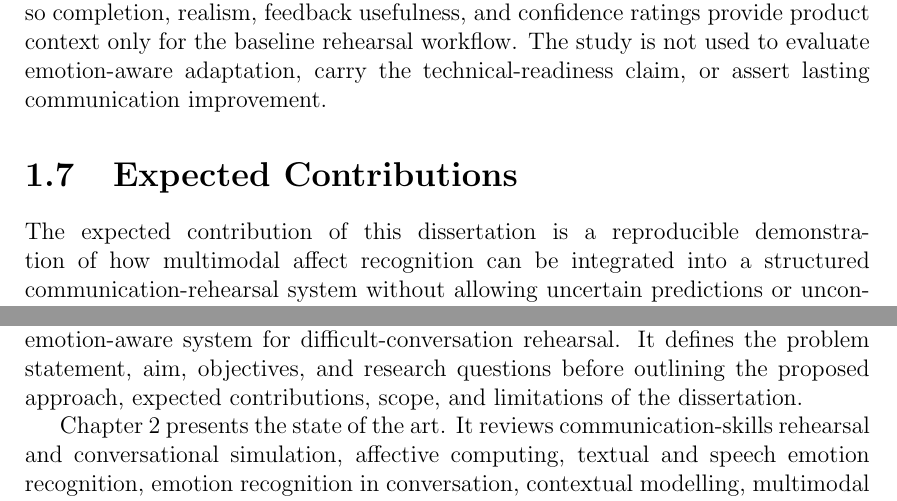
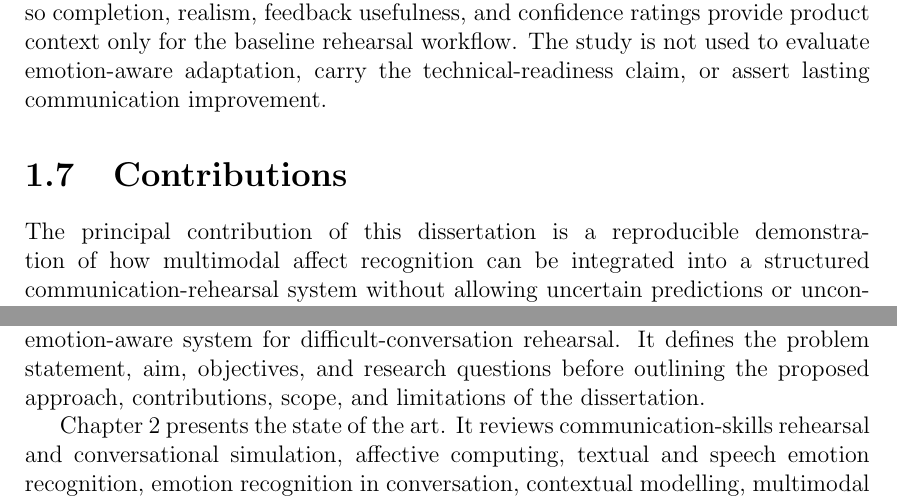
Before and after one commit to ralucabiras/emotion-aware-role-play-model, a LaTeX thesis (thesis/main_file_template_bachelor_masters_english.tex, which reads thesis/cap1.tex): two parts of pages 23 and 31 of 165, joined at a grey line, cut so that both start at the same text. Compiled offline with pdfLaTeX.

Commit message:
Update cap1.tex

```diff
--- a/thesis/cap1.tex
+++ b/thesis/cap1.tex
@@ -215,10 +215,10 @@ Third, a reproducible local performance check measures liveness, authenticated s
 
 Finally, results from a small single-arm user pilot are retained in one supporting subsection. Required tasks bypassed multimodal inference and affect-aware pacing, so completion, realism, feedback usefulness, and confidence ratings provide product context only for the baseline rehearsal workflow. The study is not used to evaluate emotion-aware adaptation, carry the technical-readiness claim, or assert lasting communication improvement.
 
-\section{Expected Contributions}
-\label{sec:expected-contributions}
+\section{Contributions}
+\label{sec:contributions}
 
-The expected contribution of this dissertation is a reproducible demonstration of how multimodal affect recognition can be integrated into a structured communication-rehearsal system without allowing uncertain predictions or unconstrained generation to control consequential decisions. This overall contribution is divided into the following technical, methodological, and applied contributions:
+The principal contribution of this dissertation is a reproducible demonstration of how multimodal affect recognition can be integrated into a structured communication-rehearsal system without allowing uncertain predictions or unconstrained generation to control consequential decisions. This overall contribution is divided into the following technical, methodological, and applied contributions:
 
 \begin{enumerate}
     \item \textbf{An empirical evaluation of conversational context for textual emotion recognition.}
@@ -389,7 +389,7 @@ Within these boundaries, the dissertation evaluates AffectLab as an integrated p
 
 The dissertation is organised into six chapters.
 
-Chapter 1 introduces the research context and motivation for developing an emotion-aware system for difficult-conversation rehearsal. It defines the problem statement, aim, objectives, and research questions before outlining the proposed approach, expected contributions, scope, and limitations of the dissertation.
+Chapter 1 introduces the research context and motivation for developing an emotion-aware system for difficult-conversation rehearsal. It defines the problem statement, aim, objectives, and research questions before outlining the proposed approach, contributions, scope, and limitations of the dissertation.
 
 Chapter 2 presents the state of the art. It reviews communication-skills rehearsal and conversational simulation, affective computing, textual and speech emotion recognition, emotion recognition in conversation, contextual modelling, multimodal fusion, confidence calibration, conversational agents, large language models, adaptive dialogue systems, evidence-grounded feedback, and the safety and ethical limitations of emotion-aware technologies.
 
```
